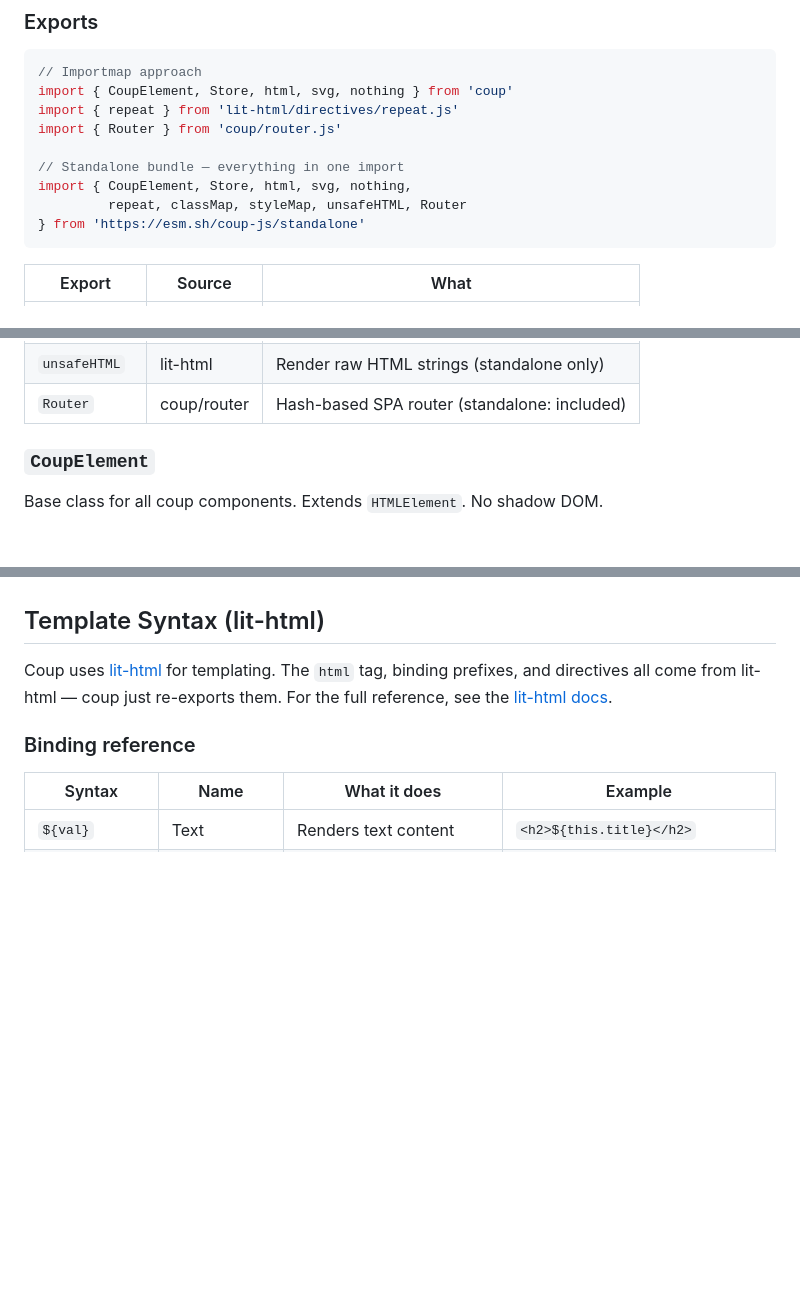
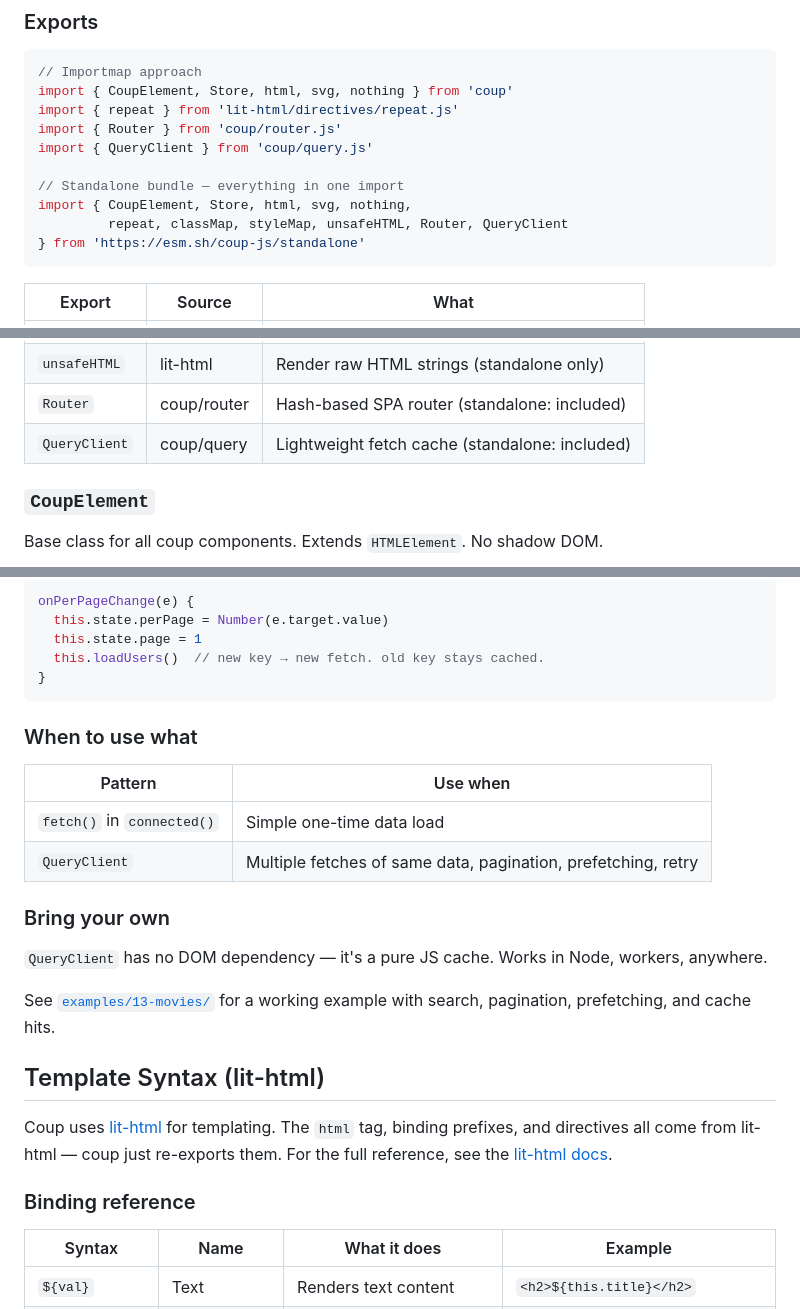
Before and after one commit to sandro/coup, a Markdown page: README.md, 3 parts joined by grey strips. Rendered like a GitHub page; blank space fills up the shorter version.

````diff
--- a/README.md
+++ b/README.md
@@ -101,10 +101,11 @@ Use the importmap approach for multi-page sites (shared lit-html cache). Use the
 import { CoupElement, Store, html, svg, nothing } from 'coup'
 import { repeat } from 'lit-html/directives/repeat.js'
 import { Router } from 'coup/router.js'
+import { QueryClient } from 'coup/query.js'
 
 // Standalone bundle — everything in one import
 import { CoupElement, Store, html, svg, nothing,
-         repeat, classMap, styleMap, unsafeHTML, Router
+         repeat, classMap, styleMap, unsafeHTML, Router, QueryClient
 } from 'https://esm.sh/coup-js/standalone'
 ```
 
@@ -119,6 +120,7 @@ import { CoupElement, Store, html, svg, nothing,
 | `styleMap` | lit-html | Dynamic inline styles (standalone only) |
 | `unsafeHTML` | lit-html | Render raw HTML strings (standalone only) |
 | `Router` | coup/router | Hash-based SPA router (standalone: included) |
+| `QueryClient` | coup/query | Lightweight fetch cache (standalone: included) |
 
 ### `CoupElement`
 
@@ -567,3 +652,24 @@ The "computed property" problem is only a problem when the framework owns your r
+```js
+onPerPageChange(e) {
+  this.state.perPage = Number(e.target.value)
+  this.state.page = 1
+  this.loadUsers()  // new key → new fetch. old key stays cached.
+}
+```
+
+### When to use what
+
+| Pattern | Use when |
+|---|---|
+| `fetch()` in `connected()` | Simple one-time data load |
+| `QueryClient` | Multiple fetches of same data, pagination, prefetching, retry |
+
+### Bring your own
+
+`QueryClient` has no DOM dependency — it's a pure JS cache. Works in Node, workers, anywhere.
+
+See [`examples/13-movies/`](./examples/13-movies/) for a working example with search, pagination, prefetching, and cache hits.
+
 ## Template Syntax (lit-html)
 
 Coup uses [lit-html](https://lit.dev/docs/templates/overview/) for templating. The `html` tag, binding prefixes, and directives all come from lit-html — coup just re-exports them. For the full reference, see the [lit-html docs](https://lit.dev/docs/templates/overview/).
````
Also changed, not shown: other parts of README.md (+84 -0 lines).
